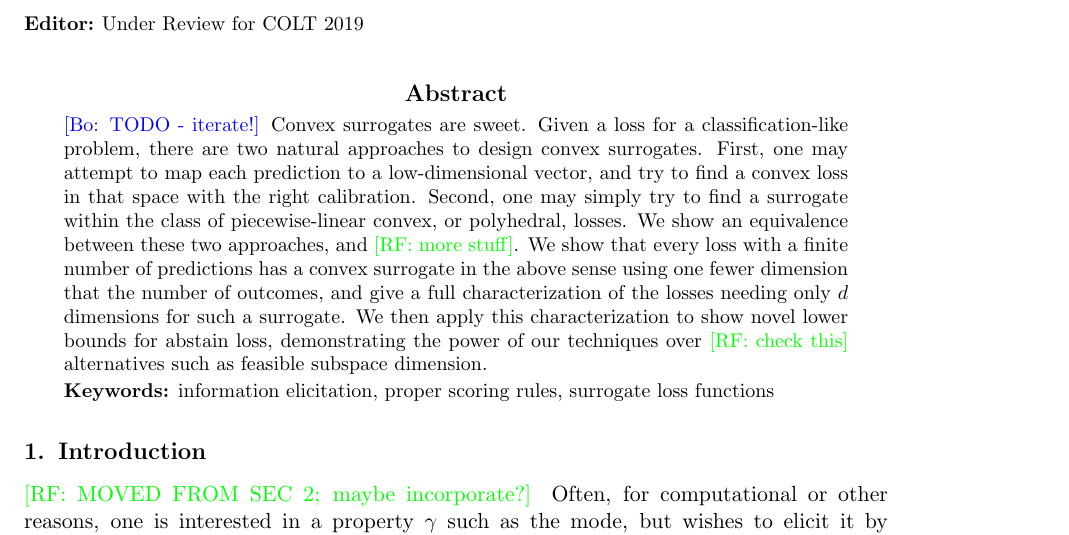
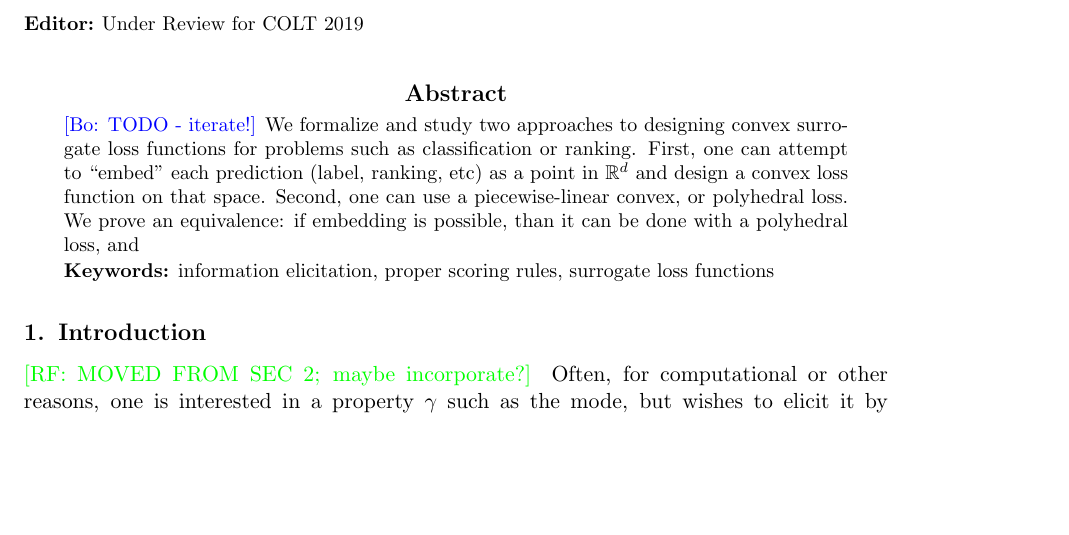
Before and after one commit to jfinocchiaro/cvx-fin, a LaTeX thesis (cvx-fin.tex): part of page 1 of 24, cut so that both start at the same text, the shorter picture padded with empty space. Compiled offline with pdfLaTeX.

Commit message:
started abstract

```diff
--- a/cvx-fin.tex
+++ b/cvx-fin.tex
@@ -97,13 +97,17 @@
 
 \begin{abstract}
   \bo{TODO - iterate!}
-  Convex surrogates are sweet.
-  Given a loss for a classification-like problem, there are two natural approaches to design convex surrogates.
-  First, one may attempt to map each prediction to a low-dimensional vector, and try to find a convex loss in that space with the right calibration.
-  Second, one may simply try to find a surrogate within the class of piecewise-linear convex, or polyhedral, losses.
-  We show an equivalence between these two approaches, and \raf{more stuff}.
-  We show that every loss with a finite number of predictions has a convex surrogate in the above sense using one fewer dimension that the number of outcomes, and give a full characterization of the losses needing only $d$ dimensions for such a surrogate.
-  We then apply this characterization to show novel lower bounds for abstain loss, demonstrating the power of our techniques over \raf{check this} alternatives such as feasible subspace dimension.
+  We formalize and study two approaches to designing convex surrogate loss functions for problems such as classification or ranking.
+  First, one can attempt to ``embed'' each prediction (label, ranking, etc) as a point in $\reals^d$ and design a convex loss function on that space.
+  Second, one can use a piecewise-linear convex, or polyhedral loss.
+  We prove an equivalence: if embedding is possible, than it can be done with a polyhedral loss, and
+%  Convex surrogates are sweet.
+%  Given a loss for a classification-like problem, there are two natural approaches to design convex surrogates.
+%  First, one may attempt to map each prediction to a low-dimensional vector, and try to find a convex loss in that space with the right calibration.
+%  Second, one may simply try to find a surrogate within the class of piecewise-linear convex, or polyhedral, losses.
+%  We show an equivalence between these two approaches, and \raf{more stuff}.
+%  We show that every loss with a finite number of predictions has a convex surrogate in the above sense using one fewer dimension that the number of outcomes, and give a full characterization of the losses needing only $d$ dimensions for such a surrogate.
+%  We then apply this characterization to show novel lower bounds for abstain loss, demonstrating the power of our techniques over \raf{check this} alternatives such as feasible subspace dimension.
 \end{abstract}
 \begin{keywords}%
   information elicitation, proper scoring rules, surrogate loss functions
```
